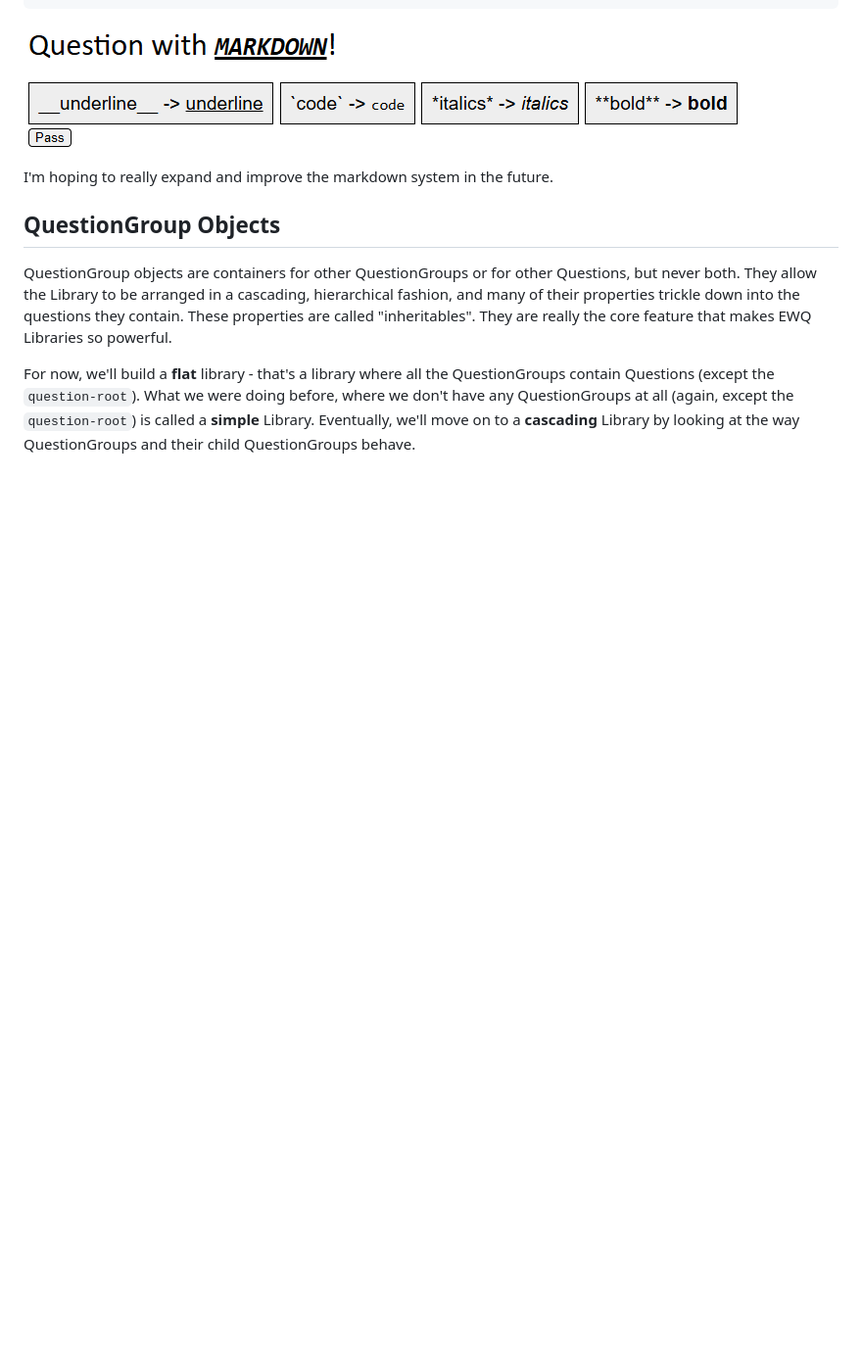
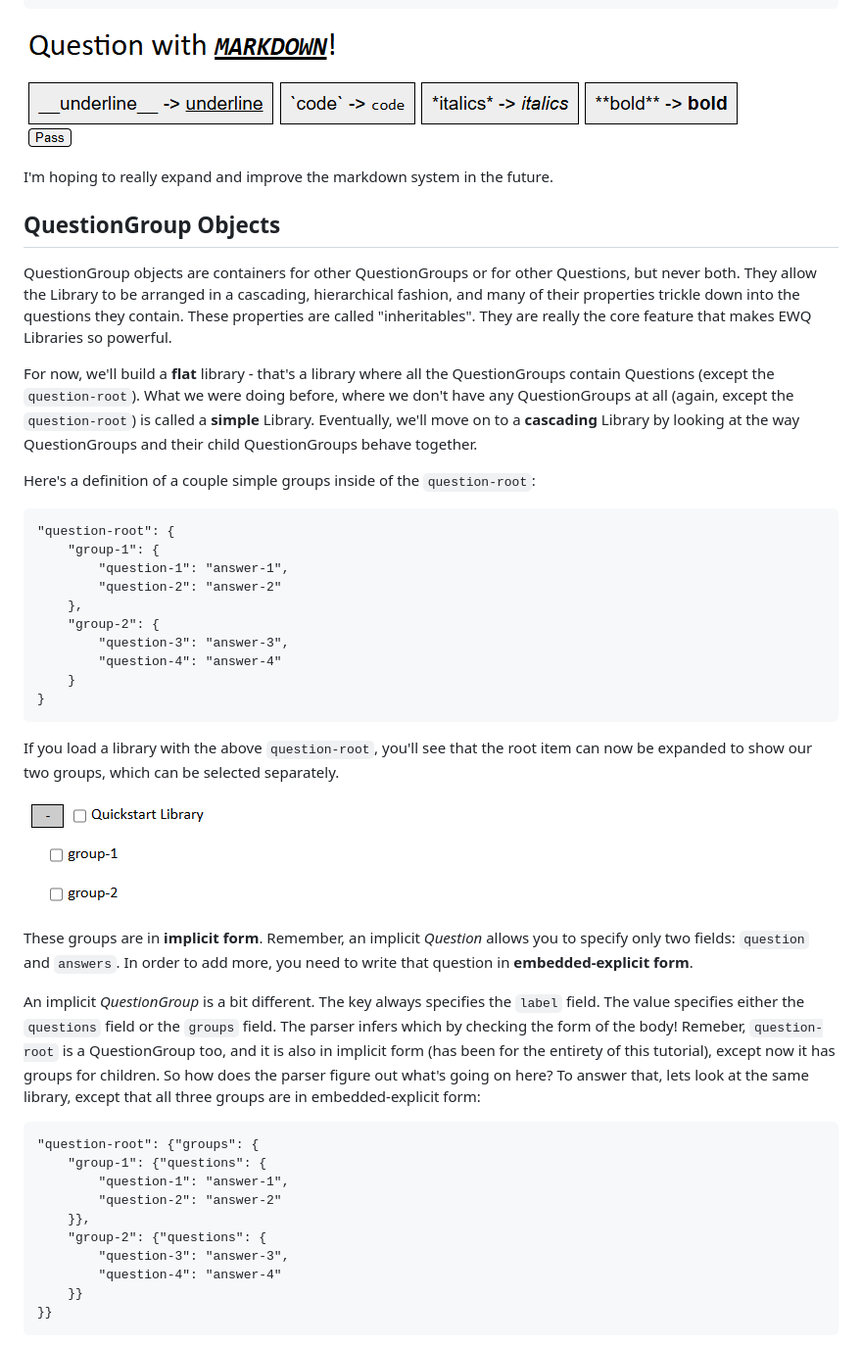
Before and after one commit to Digit112/Web-Quiz, a Markdown page: Docs/Quiz_Authorship_Quickstart.md, the part around the change printed below. Shown: that part at 98% size. Drawn GitHub-style; pictures changed too: Docs/quickstart-images/flat-library.png (added); blank space fills up the shorter version.

Commit message:
Explained Group basics in quickstart

````diff
--- a/Docs/Quiz_Authorship_Quickstart.md
+++ b/Docs/Quiz_Authorship_Quickstart.md
@@ -195,4 +195,41 @@ I'm hoping to really expand and improve the markdown system in the future.
 
 QuestionGroup objects are containers for other QuestionGroups or for other Questions, but never both. They allow the Library to be arranged in a cascading, hierarchical fashion, and many of their properties trickle down into the questions they contain. These properties are called "inheritables". They are really the core feature that makes EWQ Libraries so powerful.
 
-For now, we'll build a **flat** library - that's a library where all the QuestionGroups contain Questions (except the `question-root`). What we were doing before, where we don't have any QuestionGroups at all (again, except the `question-root`) is called a **simple** Library. Eventually, we'll move on to a **cascading** Library by looking at the way QuestionGroups and their child QuestionGroups behave.
+For now, we'll build a **flat** library - that's a library where all the QuestionGroups contain Questions (except the `question-root`). What we were doing before, where we don't have any QuestionGroups at all (again, except the `question-root`) is called a **simple** Library. Eventually, we'll move on to a **cascading** Library by looking at the way QuestionGroups and their child QuestionGroups behave together.
+
+Here's a definition of a couple simple groups inside of the `question-root`:
+
+```
+"question-root": {
+	"group-1": {
+		"question-1": "answer-1",
+		"question-2": "answer-2"
+	},
+	"group-2": {
+		"question-3": "answer-3",
+		"question-4": "answer-4"
+	}
+}
+```
+
+If you load a library with the above `question-root`, you'll see that the root item can now be expanded to show our two groups, which can be selected separately.
+
+![Two sub-groups showing in the interface.](quickstart-images/flat-library.png)
+
+These groups are in **implicit form**. Remember, an implicit *Question* allows you to specify only two fields: `question` and `answers`. In order to add more, you need to write that question in **embedded-explicit form**.
+
+An implicit *QuestionGroup* is a bit different. The key always specifies the `label` field. The value specifies either the `questions` field or the `groups` field. The parser infers which by checking the form of the body! Remeber, `question-root` is a QuestionGroup too, and it is also in implicit form (has been for the entirety of this tutorial), except now it has groups for children. So how does the parser figure out what's going on here? To answer that, lets look at the same library, except that all three groups are in embedded-explicit form:
+
+```
+"question-root": {"groups": {
+	"group-1": {"questions": {
+		"question-1": "answer-1",
+		"question-2": "answer-2"
+	}},
+	"group-2": {"questions": {
+		"question-3": "answer-3",
+		"question-4": "answer-4"
+	}}
+}}
+```
+
````
Also changed, not shown: other parts of Docs/Quiz_Authorship_Quickstart.md (+53 -0 lines), Docs/quickstart-images/god-fearing-error.png (added), Docs/quickstart-images/godless-error.png (added), 1 other file.
